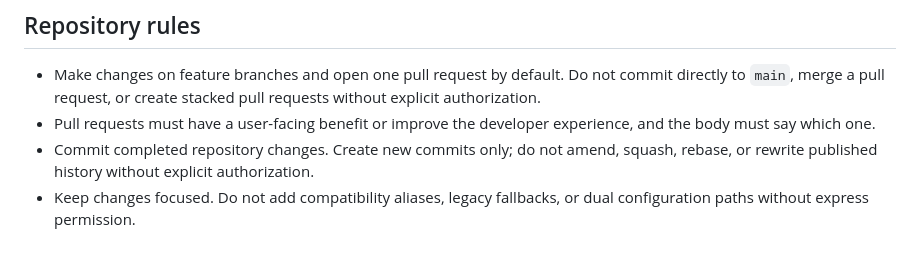
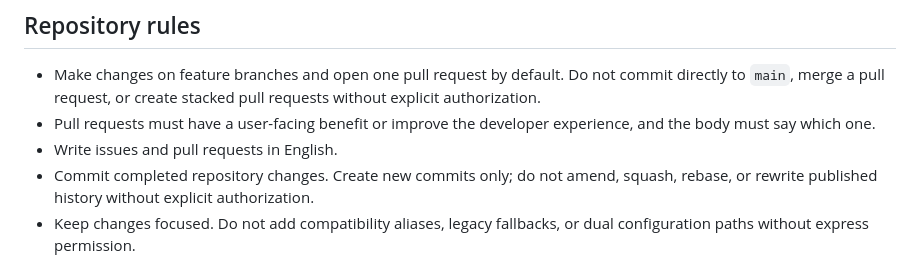
Before and after one commit to kenn-io/benchdb, a Markdown page: AGENTS.md, the part around the change. GitHub-like rendering.

Commit message:
docs(agents): require issues and pull requests in English
Agents write in the language their user prompts them in. Some pull requests
arrived in Chinese from contributors whose other GitHub work is in English,
and maintainers had to translate them before they could review.

```diff
--- a/AGENTS.md
+++ b/AGENTS.md
@@ -27,6 +27,7 @@ provides browsing, comparison, and regression analysis.
   requests without explicit authorization.
 - Pull requests must have a user-facing benefit or improve the developer
   experience, and the body must say which one.
+- Write issues and pull requests in English.
 - Commit completed repository changes. Create new commits only; do not amend,
   squash, rebase, or rewrite published history without explicit authorization.
 - Keep changes focused. Do not add compatibility aliases, legacy fallbacks, or
```
